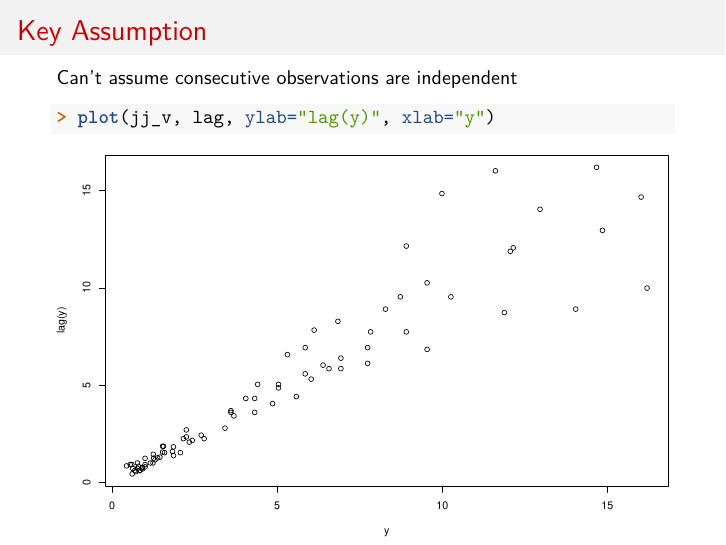
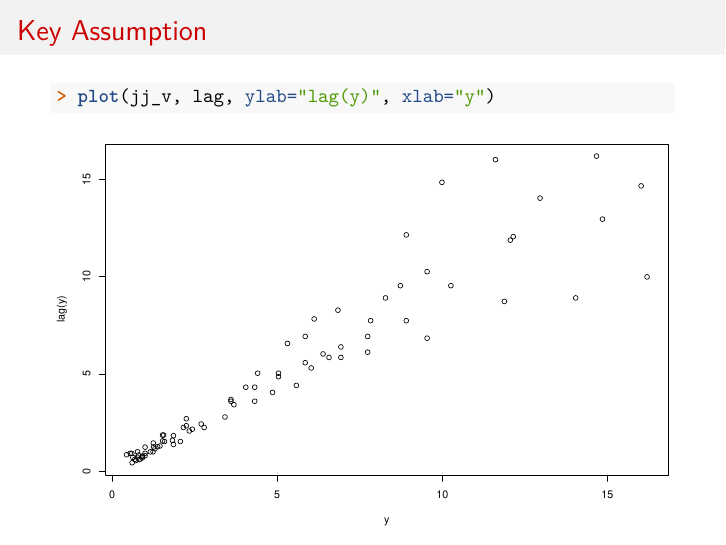
Before and after one commit to snooravi/meetups, an R Markdown document (time_series/20180815_finalpresentation.Rmd): page 10 of 35. The pictures show the output file time_series/20180815_finalpresentation.pdf that the author committed with the source.

Commit message:
small edits

````diff
--- a/time_series/20180815_finalpresentation.Rmd
+++ b/time_series/20180815_finalpresentation.Rmd
@@ -88,8 +88,6 @@ cor.test( ~ jj_v + lag,
 
 # Key Assumption
 
-Can’t assume consecutive observations are independent
-
 ```{r, echo=TRUE, strip.white=TRUE, prompt=TRUE}
 plot(jj_v, lag, ylab="lag(y)", xlab="y")
 ```
````
Also changed, not shown: time_series/20180815_finalpresentation.pdf, time_series/20180815_finalpresentation.Rmd (1 more changed lines).
